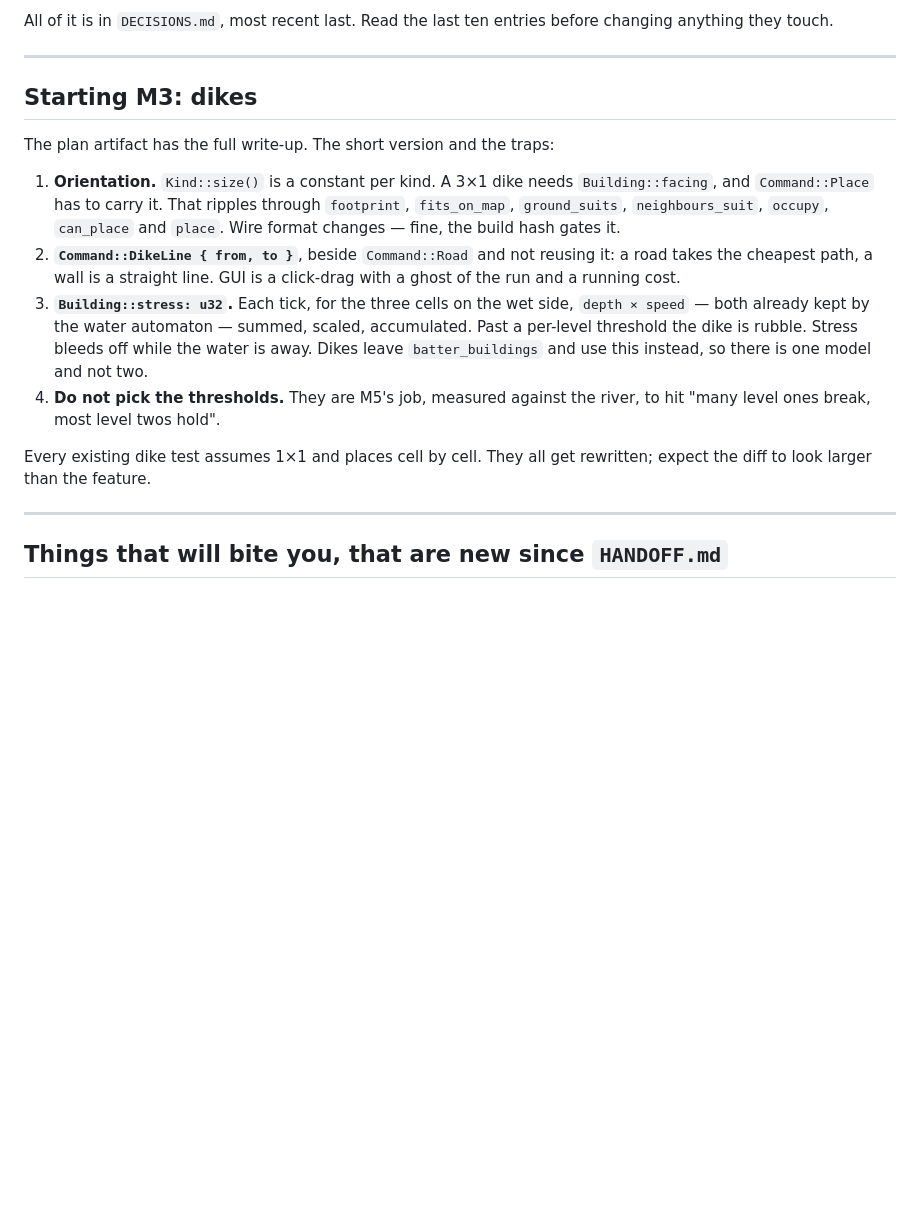
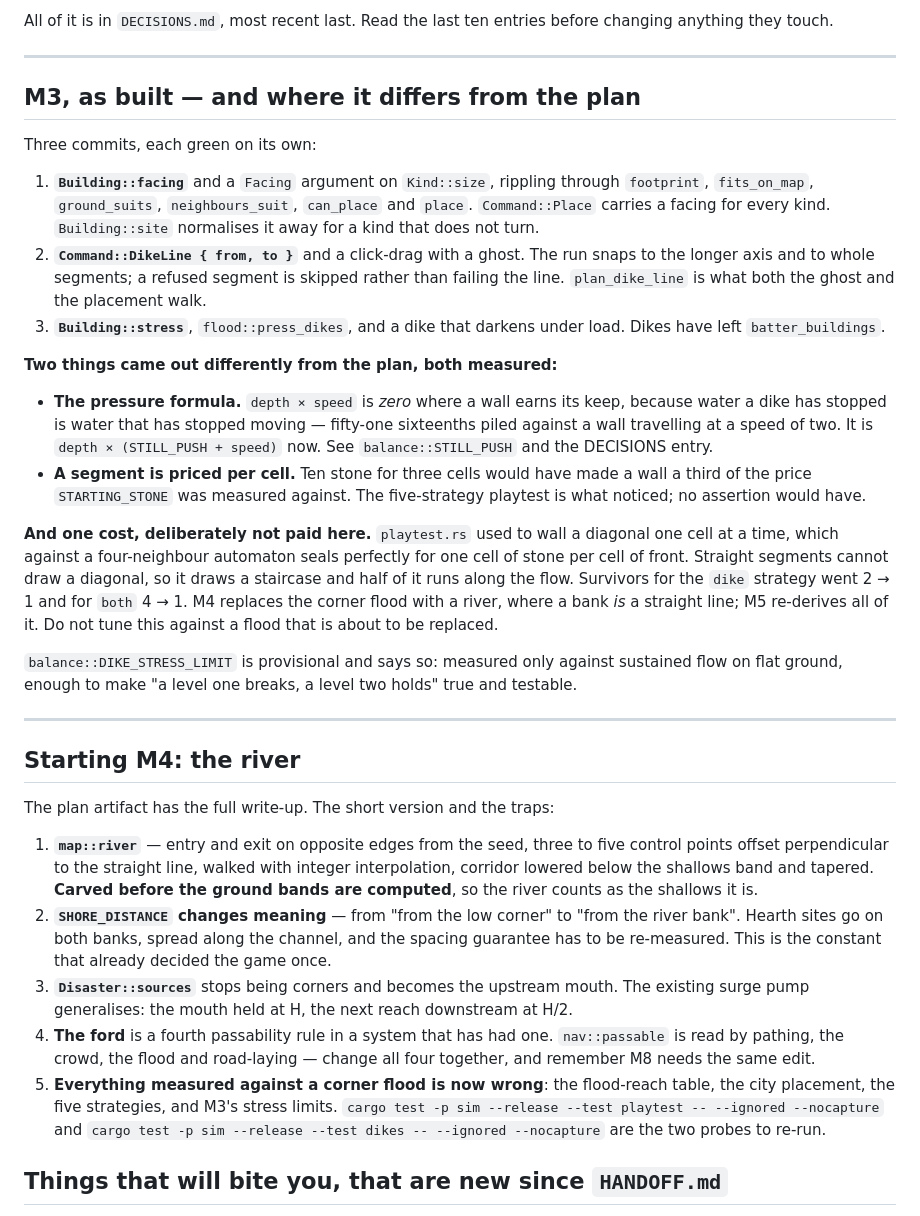
Before and after one commit to sgilson7/floodline, a Markdown page: HANDOFF-M2.md, the part around one of its changes. Drawn GitHub-style; blank space fills up the shorter version.

Commit message:
Hand M3 over and point at the river
Repairs a line mangled by a stray sed, marks M3 done, and replaces the
"starting M3" notes with what M3 actually built, the two places it departed
from the plan and why, and the traps waiting in M4.

Co-Authored-By: Claude Opus 5 <noreply@anthropic.com>
Claude-Session: https://claude.ai/code/session_012oZ8gcM42KXTeU9bAexoyu

```diff
--- a/HANDOFF-M2.md
+++ b/HANDOFF-M2.md
@@ -67,30 +67,70 @@ before changing anything they touch.
 
 ---
 
-## Starting M3: dikes
+## M3, as built — and where it differs from the plan
+
+Three commits, each green on its own:
+
+1. **`Building::facing`** and a `Facing` argument on `Kind::size`, rippling
+   through `footprint`, `fits_on_map`, `ground_suits`, `neighbours_suit`,
+   `can_place` and `place`. `Command::Place` carries a facing for every kind.
+   `Building::site` normalises it away for a kind that does not turn.
+2. **`Command::DikeLine { from, to }`** and a click-drag with a ghost. The run
+   snaps to the longer axis and to whole segments; a refused segment is skipped
+   rather than failing the line. `plan_dike_line` is what both the ghost and
+   the placement walk.
+3. **`Building::stress`**, `flood::press_dikes`, and a dike that darkens under
+   load. Dikes have left `batter_buildings`.
+
+**Two things came out differently from the plan, both measured:**
+
+* **The pressure formula.** `depth × speed` is *zero* where a wall earns its
+  keep, because water a dike has stopped is water that has stopped moving —
+  fifty-one sixteenths piled against a wall travelling at a speed of two. It is
+  `depth × (STILL_PUSH + speed)` now. See `balance::STILL_PUSH` and the
+  DECISIONS entry.
+* **A segment is priced per cell.** Ten stone for three cells would have made a
+  wall a third of the price `STARTING_STONE` was measured against. The
+  five-strategy playtest is what noticed; no assertion would have.
+
+**And one cost, deliberately not paid here.** `playtest.rs` used to wall a
+diagonal one cell at a time, which against a four-neighbour automaton seals
+perfectly for one cell of stone per cell of front. Straight segments cannot
+draw a diagonal, so it draws a staircase and half of it runs along the flow.
+Survivors for the `dike` strategy went 2 → 1 and for `both` 4 → 1. M4 replaces
+the corner flood with a river, where a bank *is* a straight line; M5 re-derives
+all of it. Do not tune this against a flood that is about to be replaced.
+
+`balance::DIKE_STRESS_LIMIT` is provisional and says so: measured only against
+sustained flow on flat ground, enough to make "a level one breaks, a level two
+holds" true and testable.
+
+---
+
+## Starting M4: the river
 
 The plan artifact has the full write-up. The short version and the traps:
 
-1. **Orientation.** `Kind::size()` is a constant per kind. A 3×1 dike needs
-   `Building::facing`, and `Command::Place` has to carry it. That ripples
-   through `footprint`, `fits_on_map`, `ground_suits`, `neighbours_suit`,
-   `occupy`, `can_place` and `place`. Wire format changes — fine, the build
-   hash gates it.
-2. **`Command::DikeLine { from, to }`**, beside `Command::Road` and not reusing
-   it: a road takes the cheapest path, a wall is a straight line. GUI is a
-   click-drag with a ghost of the run and a running cost.
-3. **`Building::stress: u32`.** Each tick, for the three cells on the wet side,
-   `depth × speed` — both already kept by the water automaton — summed, scaled,
-   accumulated. Past a per-level threshold the dike is rubble. Stress bleeds
-   off while the water is away. Dikes leave `batter_buildings` and use this
-   instead, so there is one model and not two.
-4. **Do not pick the thresholds.** They are M5's job, measured against the
-   river, to hit "many level ones break, most level twos hold".
-
-Every existing dike test assumes 1×1 and places cell by cell. They all get
-rewritten; expect the diff to look larger than the feature.
-
----
+1. **`map::river`** — entry and exit on opposite edges from the seed, three to
+   five control points offset perpendicular to the straight line, walked with
+   integer interpolation, corridor lowered below the shallows band and tapered.
+   **Carved before the ground bands are computed**, so the river counts as the
+   shallows it is.
+2. **`SHORE_DISTANCE` changes meaning** — from "from the low corner" to "from
+   the river bank". Hearth sites go on both banks, spread along the channel,
+   and the spacing guarantee has to be re-measured. This is the constant that
+   already decided the game once.
+3. **`Disaster::sources`** stops being corners and becomes the upstream mouth.
+   The existing surge pump generalises: the mouth held at H, the next reach
+   downstream at H/2.
+4. **The ford** is a fourth passability rule in a system that has had one.
+   `nav::passable` is read by pathing, the crowd, the flood and road-laying —
+   change all four together, and remember M8 needs the same edit.
+5. **Everything measured against a corner flood is now wrong**: the flood-reach
+   table, the city placement, the five strategies, and M3's stress limits.
+   `cargo test -p sim --release --test playtest -- --ignored --nocapture` and
+   `cargo test -p sim --release --test dikes -- --ignored --nocapture` are the
+   two probes to re-run.
 
 ## Things that will bite you, that are new since `HANDOFF.md`
 
```
Also changed, not shown: other parts of HANDOFF-M2.md (+5 -5 lines).
